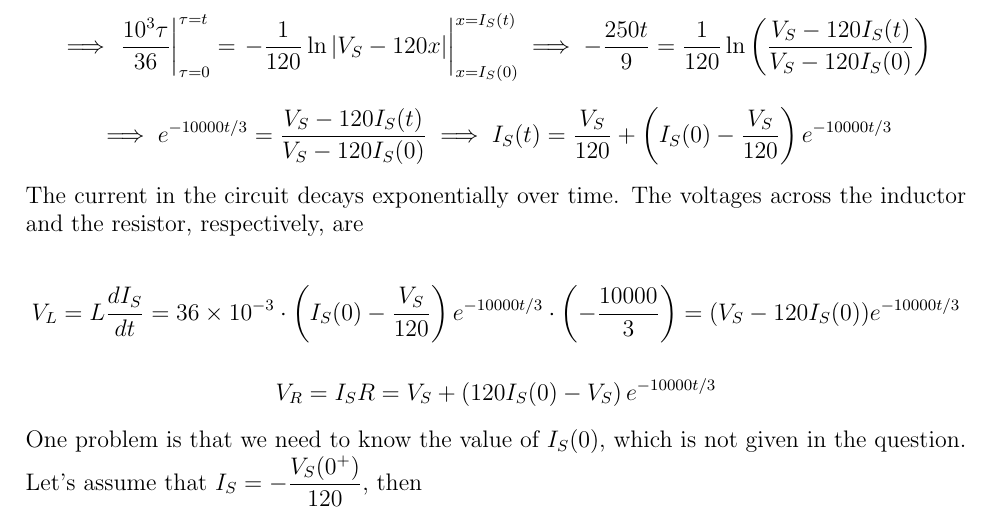
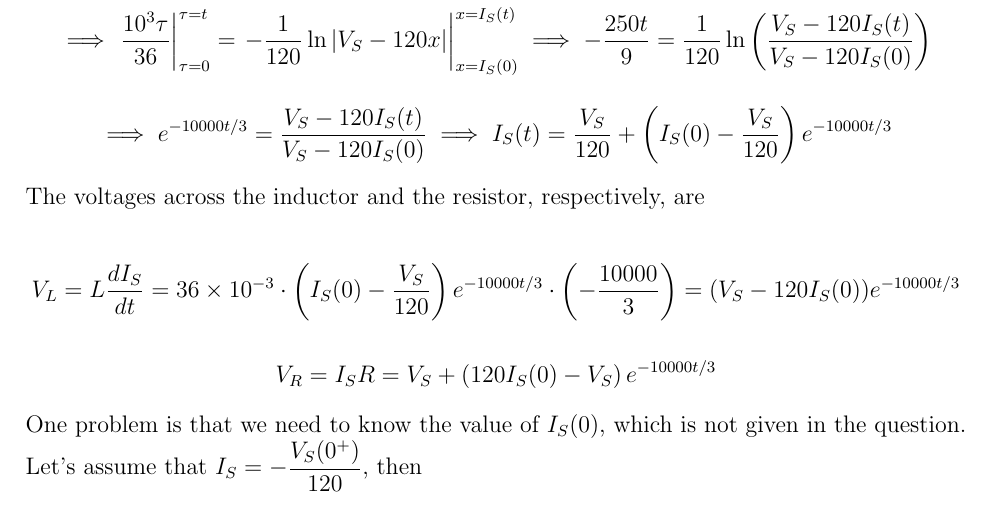
Before and after one commit to kfksbtry/uni, a LaTeX document (2/ELE205/EXP4/PRE/exp4.tex): part of page 2 of 2, cut so that both start at the same text. Compiled offline with pdfLaTeX.

Commit message:
subtle change

```diff
--- a/2/ELE205/EXP4/PRE/exp4.tex
+++ b/2/ELE205/EXP4/PRE/exp4.tex
@@ -59,7 +59,7 @@ Rearrange the equation.
 
 \[\implies e^{-10000t/3}=\frac{V_S-120I_S(t)}{V_S-120I_S(0)}\implies I_S(t)=\frac{V_S}{120}+\left(I_S(0)-\frac{V_S}{120}\right)e^{-10000t/3}\]
 
-The current in the circuit decays exponentially over time. The voltages across the inductor and the resistor, respectively, are
+The voltages across the inductor and the resistor, respectively, are
 
 \[V_L=L\frac{dI_S}{dt}=36\times10^{-3}\cdot\left(I_S(0)-\frac{V_S}{120}\right)e^{-10000t/3}\cdot\left(-\frac{10000}3\right)=(V_S-120I_S(0))e^{-10000t/3}\]
 
```
Also changed, not shown: 2/ELE205/EXP4/PRE/exp4.pdf.
